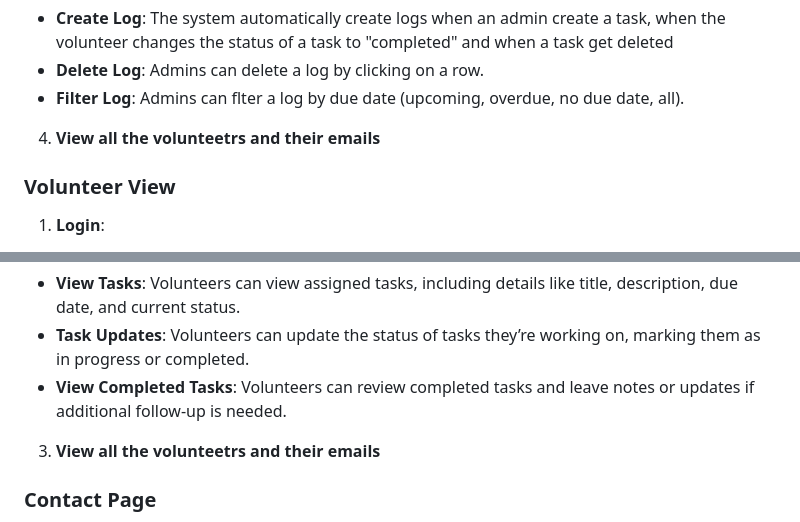
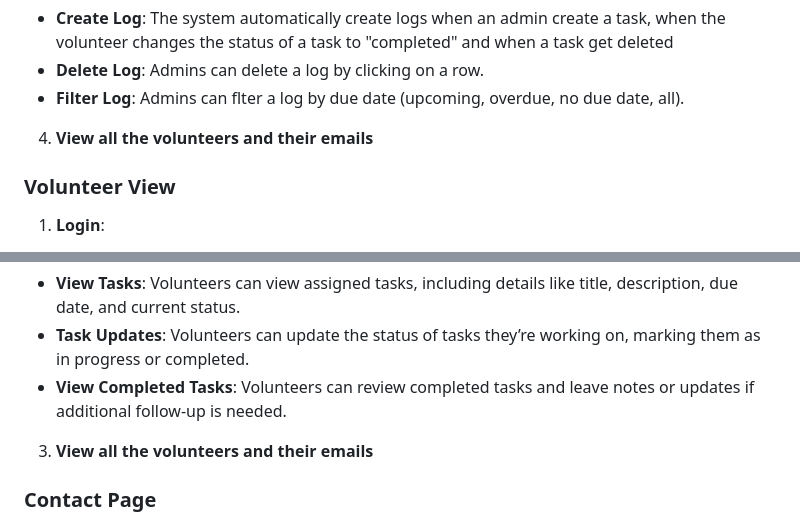
Before and after one commit to awishto-write/GCISL, a Markdown page: README.md, 2 parts joined by grey strips. GitHub-like rendering.

```diff
--- a/README.md
+++ b/README.md
@@ -99,7 +99,7 @@ List which add-ons are included in the project, and the purpose each add-on serv
   - **Delete Log**: Admins can delete a log by clicking on a row.
   - **Filter Log**: Admins can flter a log by due date (upcoming, overdue, no due date, all).
 
-4. **View all the volunteetrs and their emails**
+4. **View all the volunteers and their emails**
 
 ### Volunteer View
 
@@ -112,7 +112,7 @@ List which add-ons are included in the project, and the purpose each add-on serv
   - **Task Updates**: Volunteers can update the status of tasks they’re working on, marking them as in progress or completed.
   - **View Completed Tasks**: Volunteers can review completed tasks and leave notes or updates if additional follow-up is needed.
 
-3. **View all the volunteetrs and their emails**
+3. **View all the volunteers and their emails**
 
 ### Contact Page
 
```
